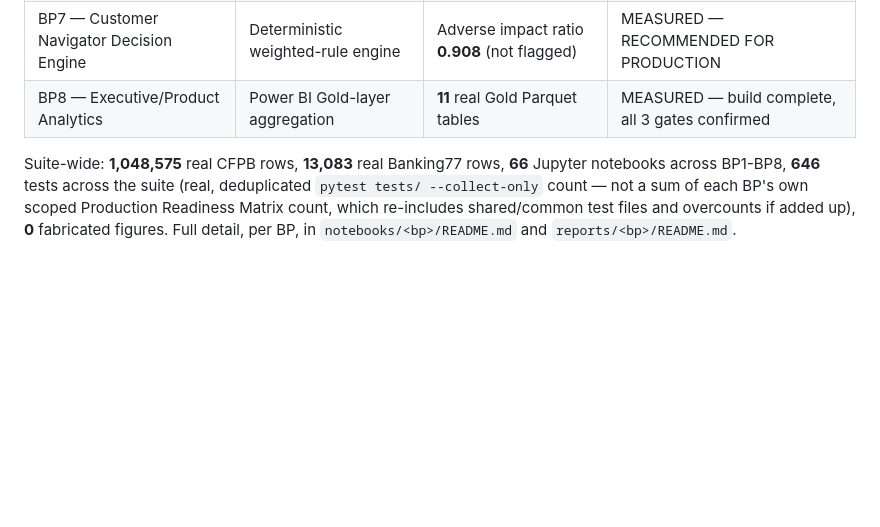
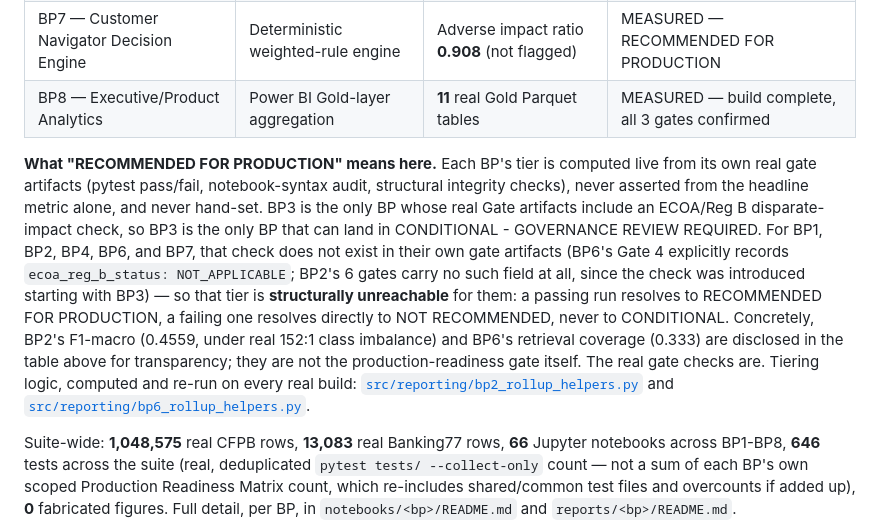
Before and after one commit to rnanda19/Customer360_Navigator_Enterprise_Suite, a Markdown page: README.md, the part around the change. Rendered like a GitHub page; blank space fills up the shorter version.

Commit message:
Explain the production-tier methodology for BP2/BP6 in the README
Addresses the concern that BP2 (F1-macro 0.4559) and BP6 (retrieval
coverage 0.333) carry a "RECOMMENDED FOR PRODUCTION" label despite
weaker-looking headline metrics. Verified against the actual tiering
code (src/reporting/bp2_rollup_helpers.py,
src/reporting/bp6_rollup_helpers.py): the tier is computed live from
real gate artifacts (pytest pass/fail, notebook-syntax audit,
structural checks), not from the headline metric. BP3 is the only BP
whose real gates include an ECOA/Reg B disparate-impact check, so
BP3 is the only BP that can land in CONDITIONAL; for BP1/BP2/BP4/
BP6/BP7 that check doesn't exist in their own gate artifacts (BP6's
Gate 4 records ecoa_reg_b_status: NOT_APPLICABLE; BP2 has no such
field), so CONDITIONAL is structurally unreachable for them. This
was already true of the shipped code and already stated on the live
executive-rollup dashboards (00_suite_executive_rollup and the BP2/
BP6 dashboards) - this commit only surfaces the same, already-real
explanation in the main README so a reader doesn't have to open the
dashboard to see it.

No tier labels were changed. No metrics were changed. This is a
transparency addition, not a re-grading.

Co-Authored-By: Claude Sonnet 5 <noreply@anthropic.com>
Claude-Session: https://claude.ai/code/session_01HN92fKecRfxqj1JWZntDqY

```diff
--- a/README.md
+++ b/README.md
@@ -70,6 +70,8 @@ Most complaint-analytics portfolios stop at a confusion matrix and a clean-looki
 | BP6 — GenAI Resolution Assistant | Retrieval + Gemini-grounded generation | Retrieval coverage **0.333**, 0 PII flagged | MEASURED — RECOMMENDED FOR PRODUCTION, human-gated |
 | BP7 — Customer Navigator Decision Engine | Deterministic weighted-rule engine | Adverse impact ratio **0.908** (not flagged) | MEASURED — RECOMMENDED FOR PRODUCTION |
 | BP8 — Executive/Product Analytics | Power BI Gold-layer aggregation | **11** real Gold Parquet tables | MEASURED — build complete, all 3 gates confirmed |
+
+**What "RECOMMENDED FOR PRODUCTION" means here.** Each BP's tier is computed live from its own real gate artifacts (pytest pass/fail, notebook-syntax audit, structural integrity checks), never asserted from the headline metric alone, and never hand-set. BP3 is the only BP whose real Gate artifacts include an ECOA/Reg B disparate-impact check, so BP3 is the only BP that can land in CONDITIONAL - GOVERNANCE REVIEW REQUIRED. For BP1, BP2, BP4, BP6, and BP7, that check does not exist in their own gate artifacts (BP6's Gate 4 explicitly records `ecoa_reg_b_status: NOT_APPLICABLE`; BP2's 6 gates carry no such field at all, since the check was introduced starting with BP3) — so that tier is **structurally unreachable** for them: a passing run resolves to RECOMMENDED FOR PRODUCTION, a failing one resolves directly to NOT RECOMMENDED, never to CONDITIONAL. Concretely, BP2's F1-macro (0.4559, under real 152:1 class imbalance) and BP6's retrieval coverage (0.333) are disclosed in the table above for transparency; they are not the production-readiness gate itself. The real gate checks are. Tiering logic, computed and re-run on every real build: [`src/reporting/bp2_rollup_helpers.py`](src/reporting/bp2_rollup_helpers.py) and [`src/reporting/bp6_rollup_helpers.py`](src/reporting/bp6_rollup_helpers.py).
 
 Suite-wide: **1,048,575** real CFPB rows, **13,083** real Banking77 rows, **66** Jupyter notebooks across BP1-BP8, **646** tests across the suite (real, deduplicated `pytest tests/ --collect-only` count — not a sum of each BP's own scoped Production Readiness Matrix count, which re-includes shared/common test files and overcounts if added up), **0** fabricated figures. Full detail, per BP, in `notebooks/<bp>/README.md` and `reports/<bp>/README.md`.
 
```
